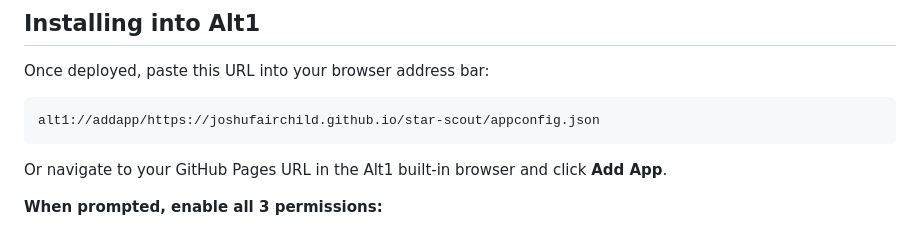
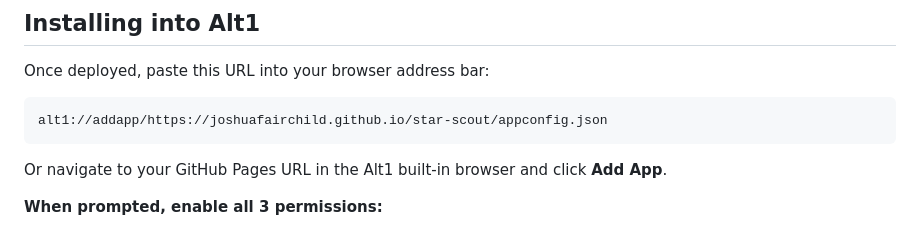
Before and after one commit to joshuafairchild/star-scout, a Markdown page: README.md, the part around the change. Drawn GitHub-style.

````diff
--- a/README.md
+++ b/README.md
@@ -33,7 +33,7 @@ A [RuneApps Alt1 Toolkit](https://runeapps.org/alt1) app for RuneScape 3 that re
 Once deployed, paste this URL into your browser address bar:
 
 ```
-alt1://addapp/https://joshufairchild.github.io/star-scout/appconfig.json
+alt1://addapp/https://joshuafairchild.github.io/star-scout/appconfig.json
 ```
 
 Or navigate to your GitHub Pages URL in the Alt1 built-in browser and click **Add App**.
````
